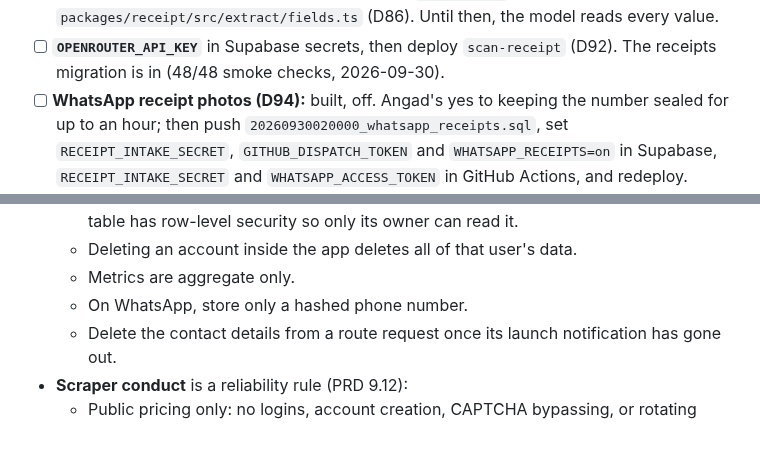
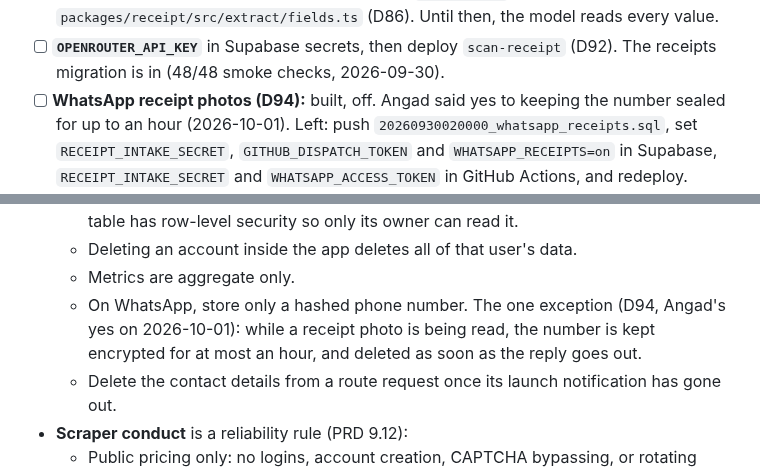
Before and after one commit to OnGodCR/RemitBridge-App, a Markdown page: CLAUDE.md, 2 parts joined by grey strips. GitHub-like rendering; blank space fills up the shorter version.

```diff
--- a/CLAUDE.md
+++ b/CLAUDE.md
@@ -60,8 +60,8 @@ These are deferred on purpose, not forgotten. Update this list as things land.
       `packages/receipt/src/extract/fields.ts` (D86). Until then, the model reads every value.
 - [ ] **`OPENROUTER_API_KEY`** in Supabase secrets, then deploy `scan-receipt` (D92). The
       receipts migration is in (48/48 smoke checks, 2026-09-30).
-- [ ] **WhatsApp receipt photos (D94):** built, off. Angad's yes to keeping the number
-      sealed for up to an hour; then push `20260930020000_whatsapp_receipts.sql`, set
+- [ ] **WhatsApp receipt photos (D94):** built, off. Angad said yes to keeping the number
+      sealed for up to an hour (2026-10-01). Left: push `20260930020000_whatsapp_receipts.sql`, set
       `RECEIPT_INTAKE_SECRET`, `GITHUB_DISPATCH_TOKEN` and `WHATSAPP_RECEIPTS=on` in Supabase,
       `RECEIPT_INTAKE_SECRET` and `WHATSAPP_ACCESS_TOKEN` in GitHub Actions, and redeploy.
 - [ ] **First development build on EAS**, then scan a real receipt on the iPhone (D73).
@@ -202,7 +202,9 @@ a style choice.
     Every user table has row-level security so only its owner can read it.
   - Deleting an account inside the app deletes all of that user's data.
   - Metrics are aggregate only.
-  - On WhatsApp, store only a hashed phone number.
+  - On WhatsApp, store only a hashed phone number. The one exception (D94, Angad's yes on
+    2026-10-01): while a receipt photo is being read, the number is kept encrypted for at
+    most an hour, and deleted as soon as the reply goes out.
   - Delete the contact details from a route request once its launch
     notification has gone out.
 - **Scraper conduct** is a reliability rule (PRD 9.12):
```
Also changed, not shown: DECISIONS.md (+3 -1 lines), HANDOFF.md (+2 -1 lines).
